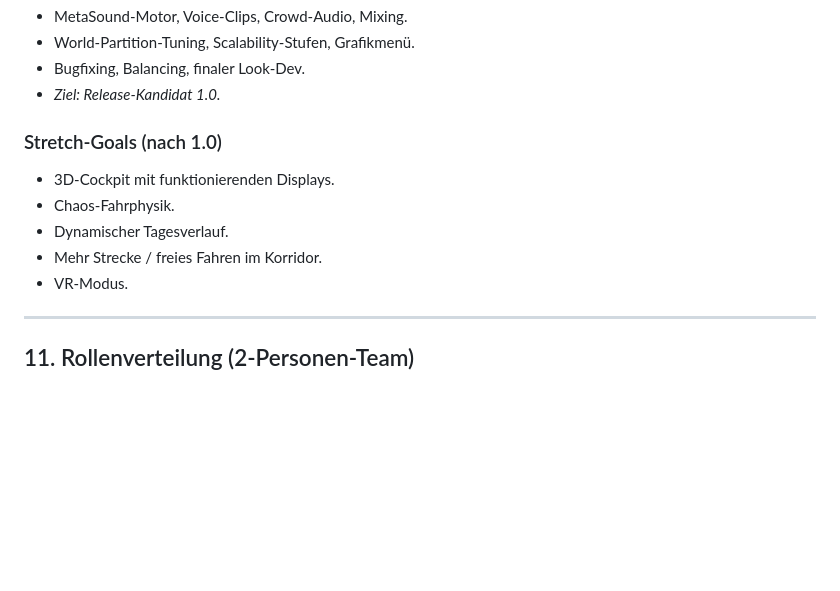
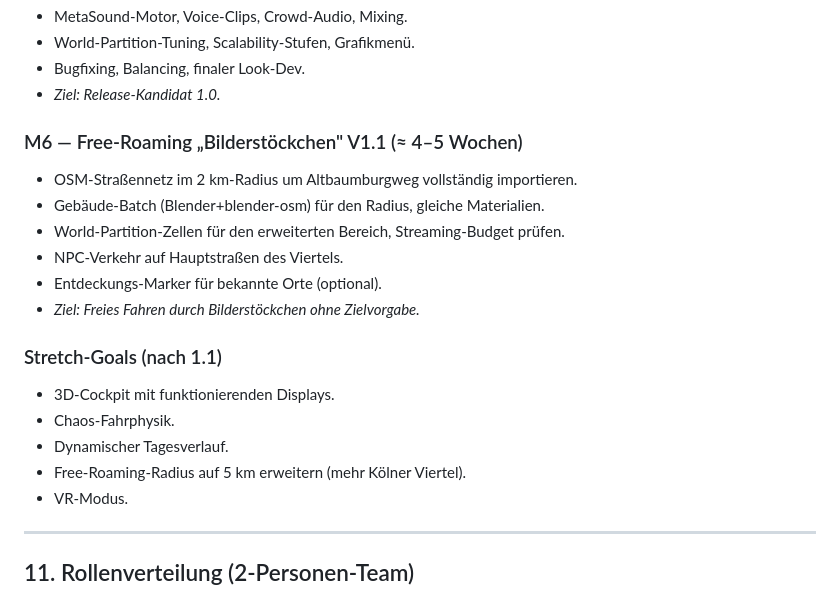
Before and after one commit to JHerg/Simulator, a Markdown page: docs/UNREAL_KONZEPT.md, the part around one of its changes. GitHub-like rendering; blank space fills up the shorter version.

```diff
--- a/docs/UNREAL_KONZEPT.md
+++ b/docs/UNREAL_KONZEPT.md
@@ -350,11 +395,19 @@ und Straßengeräusche.
 - Bugfixing, Balancing, finaler Look-Dev.
 - *Ziel: Release-Kandidat 1.0.*
 
-### Stretch-Goals (nach 1.0)
+### M6 — Free-Roaming „Bilderstöckchen" V1.1 (≈ 4–5 Wochen)
+- OSM-Straßennetz im 2 km-Radius um Altbaumburgweg vollständig importieren.
+- Gebäude-Batch (Blender+blender-osm) für den Radius, gleiche Materialien.
+- World-Partition-Zellen für den erweiterten Bereich, Streaming-Budget prüfen.
+- NPC-Verkehr auf Hauptstraßen des Viertels.
+- Entdeckungs-Marker für bekannte Orte (optional).
+- *Ziel: Freies Fahren durch Bilderstöckchen ohne Zielvorgabe.*
+
+### Stretch-Goals (nach 1.1)
 - 3D-Cockpit mit funktionierenden Displays.
 - Chaos-Fahrphysik.
 - Dynamischer Tagesverlauf.
-- Mehr Strecke / freies Fahren im Korridor.
+- Free-Roaming-Radius auf 5 km erweitern (mehr Kölner Viertel).
 - VR-Modus.
 
 ---
```
Also changed, not shown: other parts of docs/UNREAL_KONZEPT.md (+49 -4 lines).
